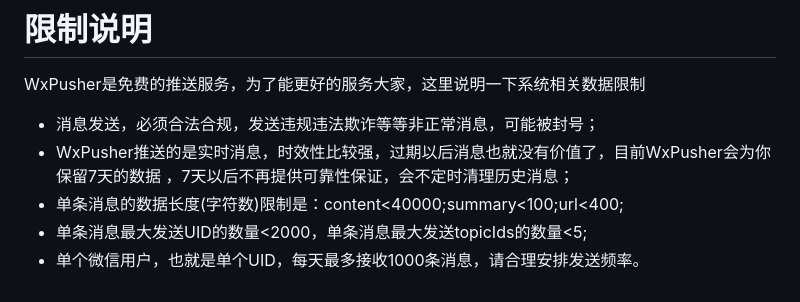
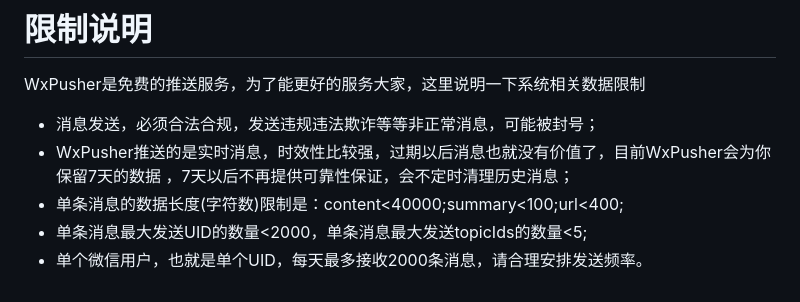
Before and after one commit to wxpusher/wxpusher-docs, a Markdown page: docs/README.md, the part around the change. Rendered like a GitHub page.

Commit message:
提示每天发送消息的最大数量

```diff
--- a/docs/README.md
+++ b/docs/README.md
@@ -489,4 +489,4 @@ WxPusher是免费的推送服务，为了能更好的服务大家，这里说明
 - WxPusher推送的是实时消息，时效性比较强，过期以后消息也就没有价值了，目前WxPusher会为你保留7天的数据 ，7天以后不再提供可靠性保证，会不定时清理历史消息；
 - 单条消息的数据长度(字符数)限制是：content<40000;summary<100;url<400;
 - 单条消息最大发送UID的数量<2000，单条消息最大发送topicIds的数量<5;
-- 单个微信用户，也就是单个UID，每天最多接收1000条消息，请合理安排发送频率。
+- 单个微信用户，也就是单个UID，每天最多接收2000条消息，请合理安排发送频率。
```
